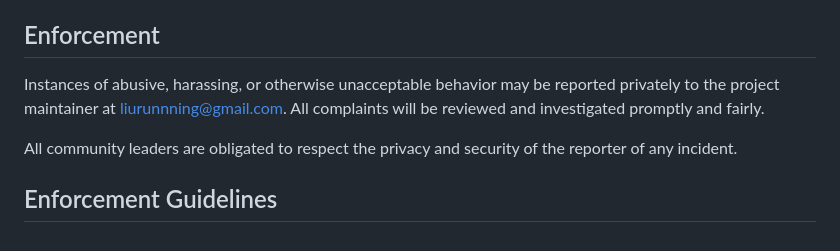
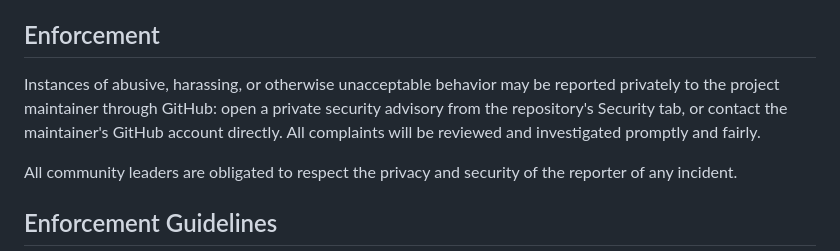
Before and after one commit to zxcAsD01-d/Neurosim-GPU, a Markdown page: CODE_OF_CONDUCT.md, the part around the change. Drawn GitHub-style.

Commit message:
Replace the maintainer email in the code of conduct with GitHub private reporting

```diff
--- a/CODE_OF_CONDUCT.md
+++ b/CODE_OF_CONDUCT.md
@@ -59,9 +59,10 @@ representative at an online or offline event.
 ## Enforcement
 
 Instances of abusive, harassing, or otherwise unacceptable behavior may be
-reported privately to the project maintainer at
-liurunnning@gmail.com. All complaints will be reviewed and
-investigated promptly and fairly.
+reported privately to the project maintainer through GitHub: open a private
+security advisory from the repository's Security tab, or contact the maintainer's
+GitHub account directly. All complaints will be reviewed and investigated
+promptly and fairly.
 
 All community leaders are obligated to respect the privacy and security of the
 reporter of any incident.
```
